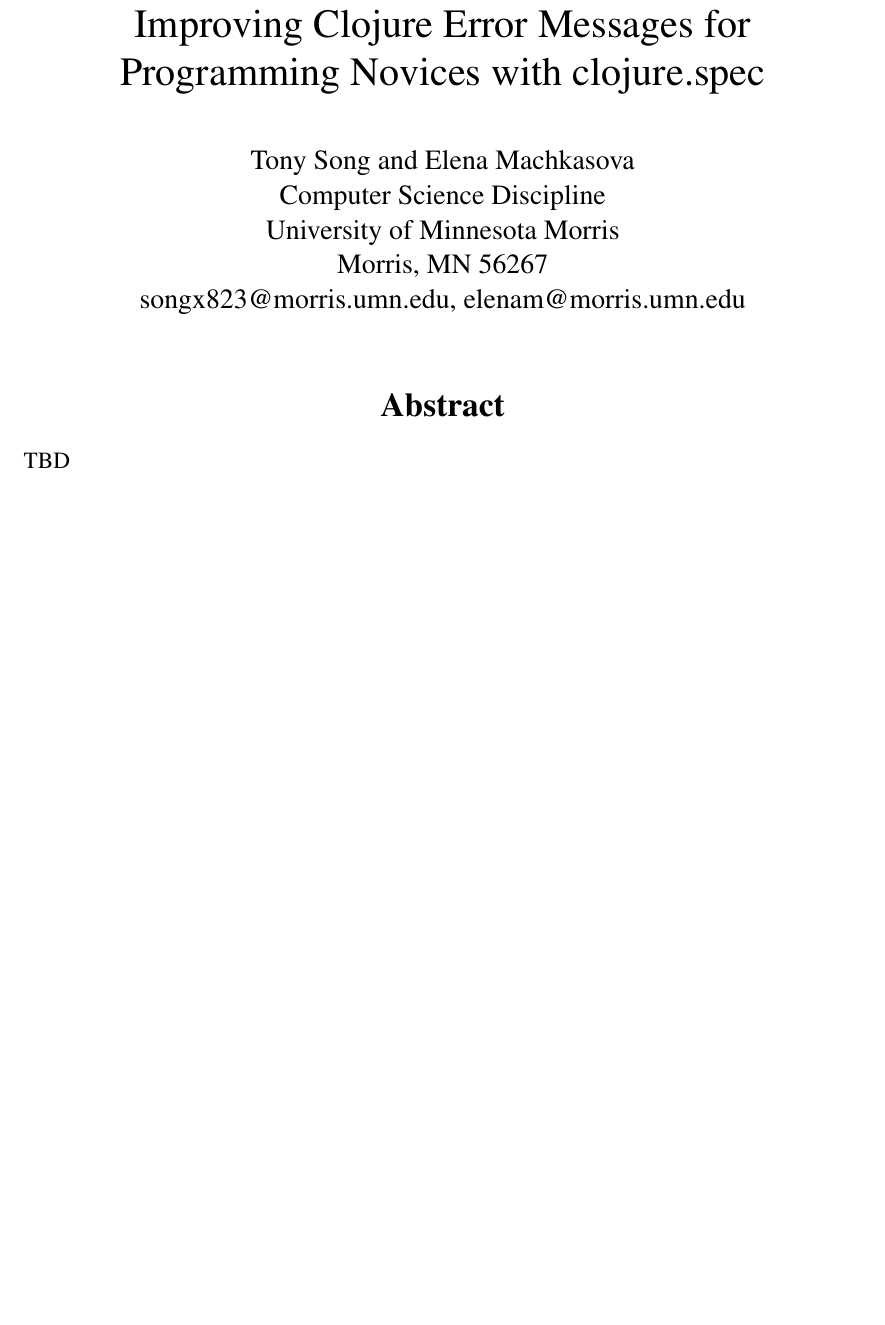
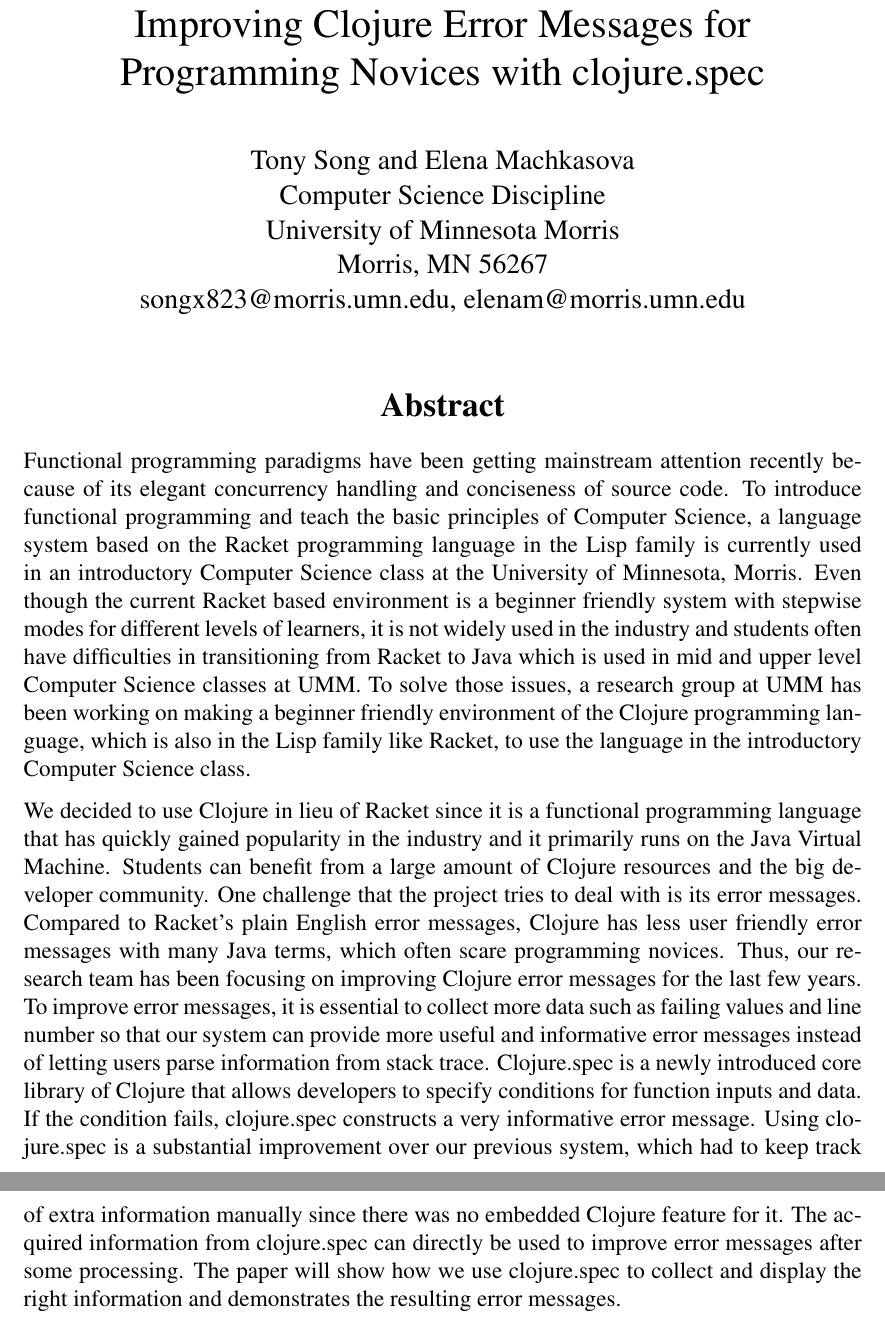
Before and after one commit to Clojure-Intro-Course/mics2017, a LaTeX document (mics2017.tex): part of page 1 of 2 before the commit and two parts of pages 1 and 2 of 3 after it, the two joined at a grey line, cut so that both start at the same text, the shorter picture padded with empty space. Compiled offline with pdfLaTeX.

Commit message:
Add abstract

```diff
--- a/mics2017.tex
+++ b/mics2017.tex
@@ -113,7 +113,10 @@
 %\alcomment{Should these say @morris.umn.edu?}
 
 \section*{\centering Abstract}
-TBD
+Functional programming paradigms have been getting mainstream attention recently because of its elegant concurrency handling and conciseness of source code. To introduce functional programming and teach the basic principles of Computer Science, a language system based on the Racket programming language in the Lisp family is currently used in an introductory Computer Science class at the University of Minnesota, Morris. Even though the current Racket based environment is a beginner friendly system with stepwise modes for different levels of learners, it is not widely used in the industry and students often have difficulties in transitioning from Racket to Java which is used in mid and upper level Computer Science classes at UMM. To solve those issues, a research group at UMM has been working on making a beginner friendly environment of the Clojure programming language, which is also in the Lisp family like Racket, to use the language in the introductory Computer Science class.
+
+We decided to use Clojure in lieu of Racket since it is a functional programming language that has quickly gained popularity in the industry and it primarily runs on the Java Virtual Machine. Students can benefit from a large amount of Clojure resources and the big developer community. One challenge that the project tries to deal with is its error messages. Compared to Racket’s plain English error messages, Clojure has less user friendly error messages with many Java terms, which often scare programming novices. Thus, our research team has been focusing on improving Clojure error messages for the last few years. To improve error messages, it is essential to collect more data such as failing values and line number so that our system can provide more useful and informative error messages instead of letting users parse information from stack trace. Clojure.spec is a newly introduced core library of Clojure that allows developers to specify conditions for function inputs and data. If the condition fails, clojure.spec constructs a very informative error message. Using clojure.spec is a substantial improvement over our previous system, which had to keep track of extra information manually since there was no embedded Clojure feature for it. The acquired information from clojure.spec can directly be used to improve error messages after some processing. The paper will show how we use clojure.spec to collect and display the right information and demonstrates the resulting error messages.
+
 
 \newpage
 \setcounter{page}{1}
```
